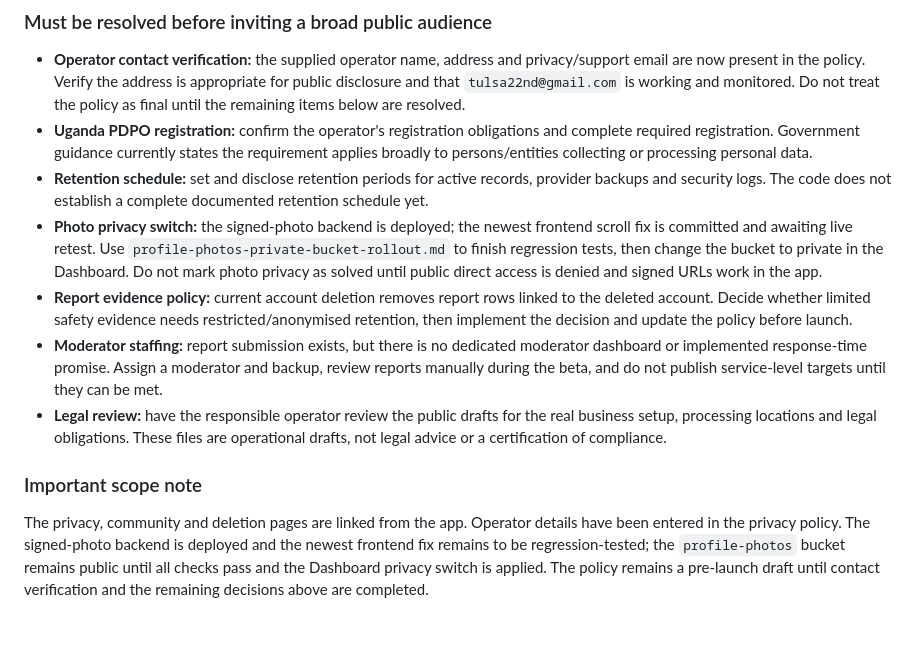
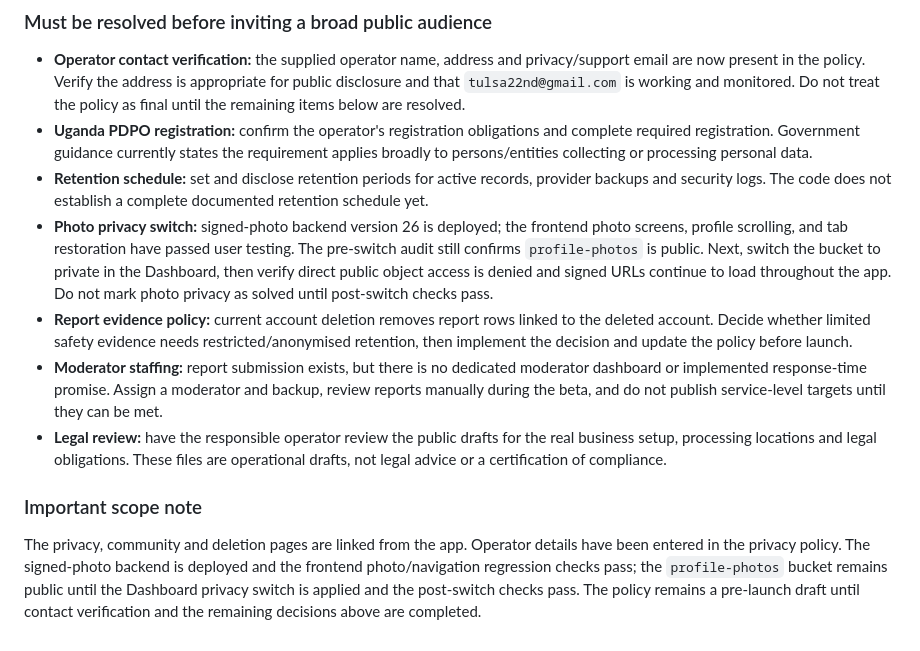
Before and after one commit to Altusdids/conect-discover, a Markdown page: launch-readiness-audit.md, the part around the change. GitHub-like rendering.

Commit message:
Record passed profile navigation checks before photo bucket privacy switch

```diff
--- a/launch-readiness-audit.md
+++ b/launch-readiness-audit.md
@@ -53,10 +53,10 @@ Account deletion is intentionally permanent. A database failure after Storage re
 - **Operator contact verification:** the supplied operator name, address and privacy/support email are now present in the policy. Verify the address is appropriate for public disclosure and that `tulsa22nd@gmail.com` is working and monitored. Do not treat the policy as final until the remaining items below are resolved.
 - **Uganda PDPO registration:** confirm the operator's registration obligations and complete required registration. Government guidance currently states the requirement applies broadly to persons/entities collecting or processing personal data.
 - **Retention schedule:** set and disclose retention periods for active records, provider backups and security logs. The code does not establish a complete documented retention schedule yet.
-- **Photo privacy switch:** the signed-photo backend is deployed; the newest frontend scroll fix is committed and awaiting live retest. Use `profile-photos-private-bucket-rollout.md` to finish regression tests, then change the bucket to private in the Dashboard. Do not mark photo privacy as solved until public direct access is denied and signed URLs work in the app.
+- **Photo privacy switch:** signed-photo backend version 26 is deployed; the frontend photo screens, profile scrolling, and tab restoration have passed user testing. The pre-switch audit still confirms `profile-photos` is public. Next, switch the bucket to private in the Dashboard, then verify direct public object access is denied and signed URLs continue to load throughout the app. Do not mark photo privacy as solved until post-switch checks pass.
 - **Report evidence policy:** current account deletion removes report rows linked to the deleted account. Decide whether limited safety evidence needs restricted/anonymised retention, then implement the decision and update the policy before launch.
 - **Moderator staffing:** report submission exists, but there is no dedicated moderator dashboard or implemented response-time promise. Assign a moderator and backup, review reports manually during the beta, and do not publish service-level targets until they can be met.
 - **Legal review:** have the responsible operator review the public drafts for the real business setup, processing locations and legal obligations. These files are operational drafts, not legal advice or a certification of compliance.
 
 ### Important scope note
-The privacy, community and deletion pages are linked from the app. Operator details have been entered in the privacy policy. The signed-photo backend is deployed and the newest frontend fix remains to be regression-tested; the `profile-photos` bucket remains public until all checks pass and the Dashboard privacy switch is applied. The policy remains a pre-launch draft until contact verification and the remaining decisions above are completed.
+The privacy, community and deletion pages are linked from the app. Operator details have been entered in the privacy policy. The signed-photo backend is deployed and the frontend photo/navigation regression checks pass; the `profile-photos` bucket remains public until the Dashboard privacy switch is applied and the post-switch checks pass. The policy remains a pre-launch draft until contact verification and the remaining decisions above are completed.
```
